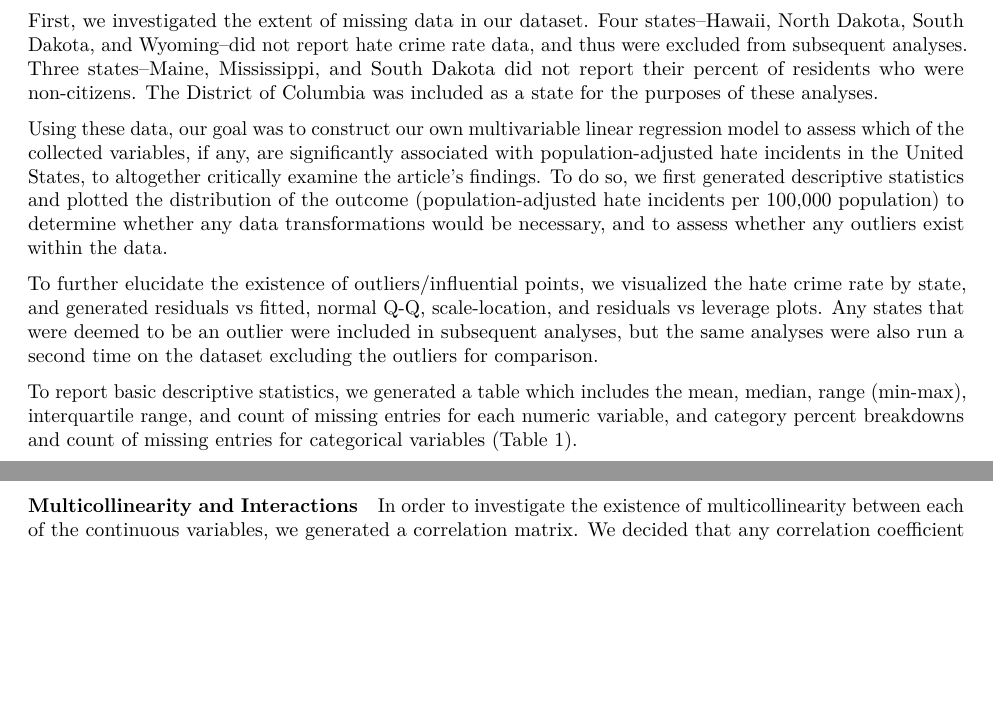
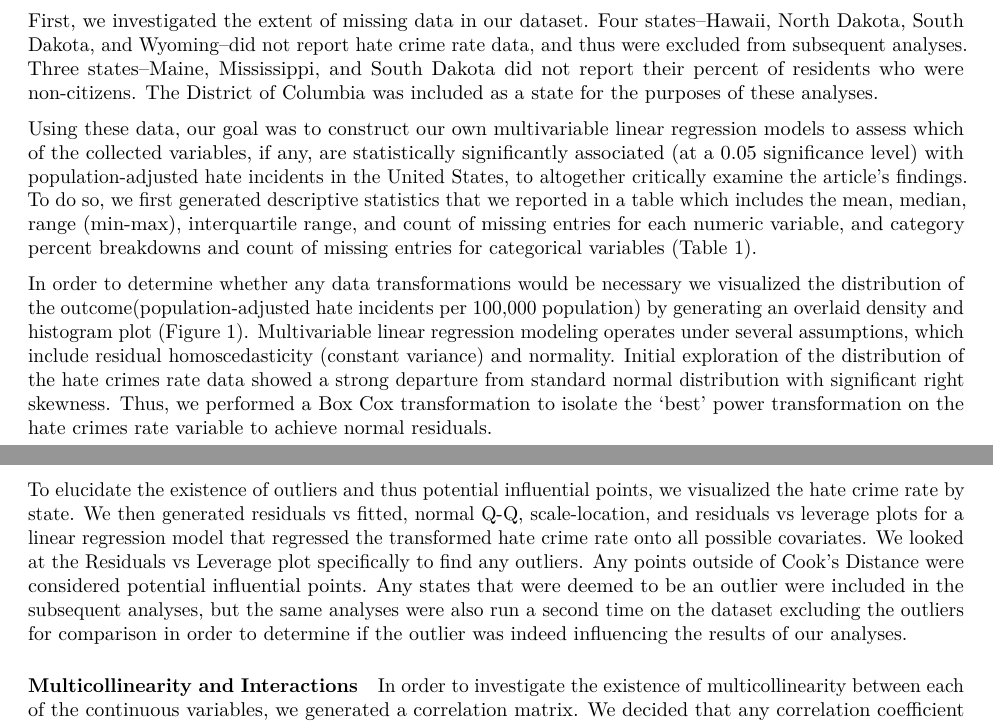
Before and after one commit to NICE8x/biostat_methods_project, an R Markdown document (project_report.Rmd): two parts of pages 2 and 3 of 14 before the commit and two parts of pages 2 and 3 of 15 after it, joined at a grey line, cut so that both start at the same text, the shorter picture padded with empty space. Rendered offline with R 4.5, knitr and Pandoc, then LaTeX, with nearby package versions; column names are cleaned by a stand-in for the janitor package.

Commit message:
edits to first section of methods

```diff
--- a/project_report.Rmd
+++ b/project_report.Rmd
@@ -76,11 +76,13 @@ The data used for this project included state-level hate crime rates (hate crime
 
 First, we investigated the extent of missing data in our dataset. Four states--Hawaii, North Dakota, South Dakota, and Wyoming--did not report hate crime rate data, and thus were excluded from subsequent analyses. Three states--Maine, Mississippi, and South Dakota did not report their percent of residents who were non-citizens. The District of Columbia was included as a state for the purposes of these analyses.
 
-Using these data, our goal was to construct our own multivariable linear regression model to assess which of the collected variables, if any, are significantly associated with population-adjusted hate incidents in the United States, to altogether critically examine the article's findings. To do so, we first generated descriptive statistics and plotted the distribution of the outcome (population-adjusted hate incidents per 100,000 population) to determine whether any data transformations would be necessary, and to assess whether any outliers exist within the data.
+Using these data, our goal was to construct our own multivariable linear regression models to assess which of the collected variables, if any, are statistically significantly associated (at a 0.05 significance level) with population-adjusted hate incidents in the United States, to altogether critically examine the article's findings. To do so, we first generated descriptive statistics that we reported in a table which includes the mean, median, range (min-max), interquartile range, and count of missing entries for each numeric variable, and category percent breakdowns and count of missing entries for categorical variables (Table 1).
 
-To further elucidate the existence of outliers/influential points, we visualized the hate crime rate by state, and generated residuals vs fitted, normal Q-Q, scale-location, and residuals vs leverage plots. Any states that were deemed to be an outlier were included in subsequent analyses, but the same analyses were also run a second time on the dataset excluding the outliers for comparison.
 
-To report basic descriptive statistics, we generated a table which includes the mean, median, range (min-max), interquartile range, and count of missing entries for each numeric variable, and category percent breakdowns and count of missing entries for categorical variables (Table 1).
+In order to determine whether any data transformations would be necessary we visualized the distribution of the outcome(population-adjusted hate incidents per 100,000 population) by generating an overlaid density and histogram plot (Figure 1). Multivariable linear regression modeling operates under several assumptions, which include residual homoscedasticity (constant variance) and normality. Initial exploration of the distribution of the hate crimes rate data showed a strong departure from standard normal distribution with significant right skewness. Thus, we performed a Box Cox transformation to isolate the 'best' power transformation on the hate crimes rate variable to achieve normal residuals.
+
+To elucidate the existence of outliers and thus potential influential points, we visualized the hate crime rate by state. We then generated residuals vs fitted, normal Q-Q, scale-location, and residuals vs leverage plots for a linear regression model that regressed the transformed hate crime rate onto all possible covariates. We looked at the Residuals vs Leverage plot specifically to find any outliers.  Any points outside of Cook's Distance were considered potential influential points.  Any states that were deemed to be an outlier were included in the subsequent analyses, but the same analyses were also run a second time on the dataset excluding the outliers for comparison in order to determine if the outlier was indeed influencing the results of our analyses.
+
 
 #### Multicollinearity and Interactions
 
```
Also changed, not shown: exploratory_analysis.Rmd (+4 -1 lines).
